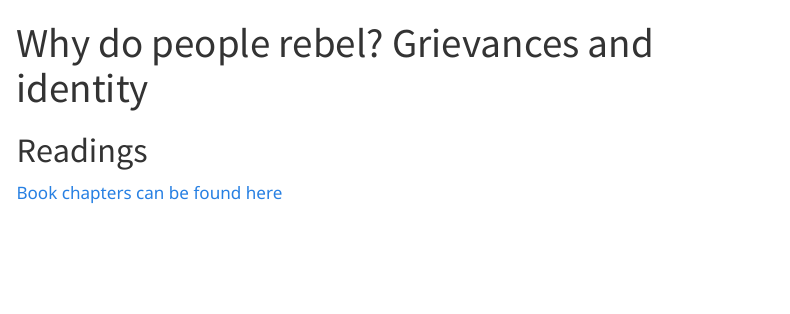
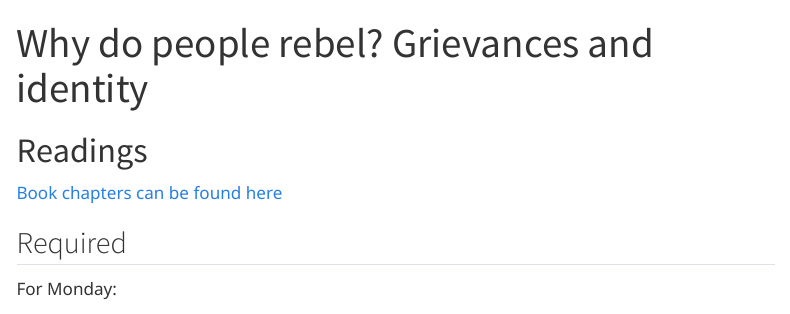
Before and after one commit to hail2thief/civwar-quarto, a Quarto document (content/02-content.qmd): the page in a window 1100 px wide, from its top. Rendered offline with R 4.5, knitr and Pandoc in place of Quarto, with nearby package versions; menus at the side of the page are left out.

Commit message:
updated week2 readings

```diff
--- a/content/02-content.qmd
+++ b/content/02-content.qmd
@@ -9,3 +9,4 @@ title: "Why do people rebel? Grievances and identity"
 
 ## Required
 
+For Monday:
```
Also changed, not shown: content/02-content.qmd (4 more changed lines), 3 other files.
